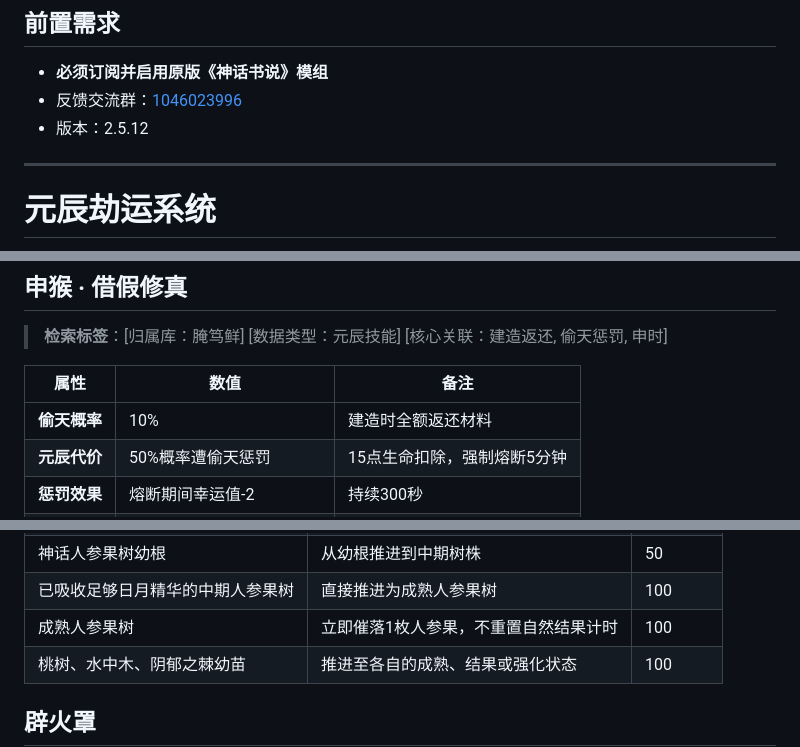
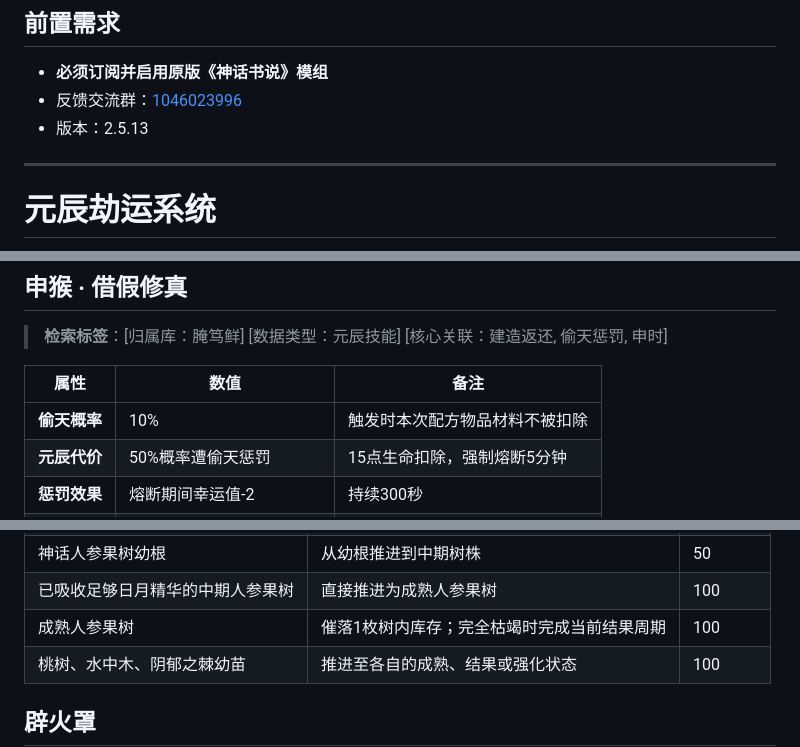
Before and after one commit to YANDUXIAN/xydztzwiki, a Markdown page: content.md, 3 parts joined by grey strips. GitHub-like rendering.

Commit message:
Update wiki for version 2.5.13

```diff
--- a/content.md
+++ b/content.md
@@ -48,7 +48,7 @@
 ## 前置需求
 - **必须订阅并启用原版《神话书说》模组**
 - 反馈交流群：[1046023996](https://qm.qq.com/q/iFeDTMf6Io)
-- 版本：2.5.12
+- 版本：2.5.13
 
 ---
 
@@ -171,7 +171,7 @@
 
 | 属性 | 数值 | 备注 |
 | --- | --- | --- |
-| **偷天概率** | 10% | 建造时全额返还材料 |
+| **偷天概率** | 10% | 触发时本次配方物品材料不被扣除 |
 | **元辰代价** | 50%概率遭偷天惩罚 | 15点生命扣除，强制熔断5分钟 |
 | **惩罚效果** | 熔断期间幸运值-2 | 持续300秒 |
 | **共振加成** | 申金旺相时，偷天概率提升 | 申时 |
@@ -519,7 +519,7 @@
 | 棱镜子圭控水、控土、全能神器 | 注入2000点水分与三色各800点肥力 | 50 |
 | 神话人参果树幼根 | 从幼根推进到中期树株 | 50 |
 | 已吸收足够日月精华的中期人参果树 | 直接推进为成熟人参果树 | 100 |
-| 成熟人参果树 | 立即催落1枚人参果，不重置自然结果计时 | 100 |
+| 成熟人参果树 | 催落1枚树内库存；完全枯竭时完成当前结果周期 | 100 |
 | 桃树、水中木、阴郁之棘幼苗 | 推进至各自的成熟、结果或强化状态 | 100 |
 
 ## 辟火罩
```
Also changed, not shown: other parts of content.md (+2 -2 lines).
